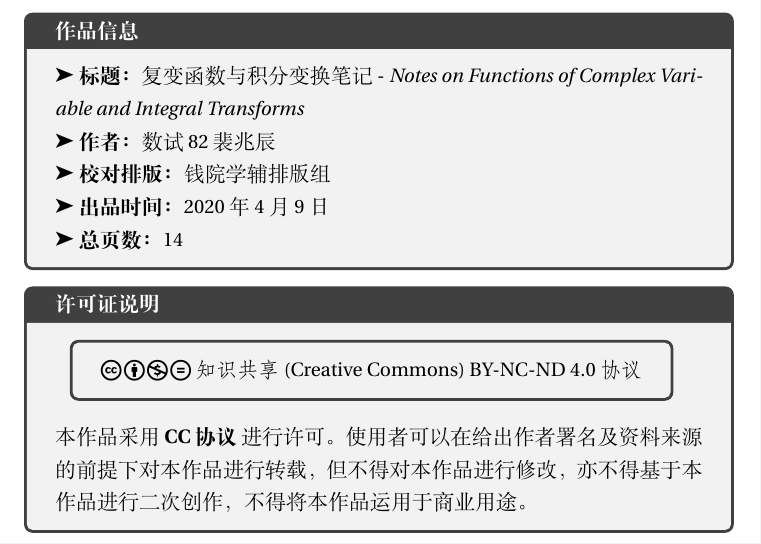
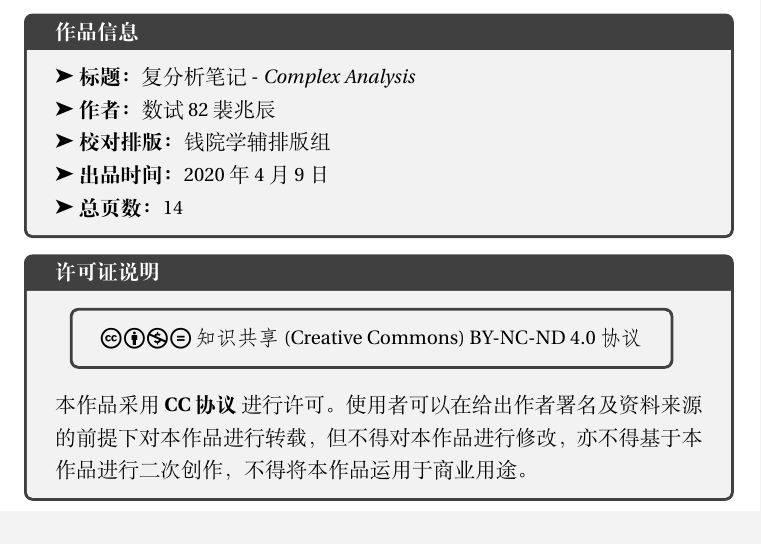
Before and after one commit to qyxf/learning-notes, a LaTeX book (Functions of Complex Variable and Integral Transforms/notes_peizhaochen/main.tex): part of page 2 of 18, cut so that both start at the same text. Compiled offline with XeLaTeX; a missing font is replaced by an installed copy or a similar font.

Commit message:
Update main.tex

```diff
--- a/Functions of Complex Variable and Integral Transforms/notes_peizhaochen/main.tex
+++ b/Functions of Complex Variable and Integral Transforms/notes_peizhaochen/main.tex
@@ -5,8 +5,8 @@
     decoration,  % 打开装饰
 ]{qyxf-book}
 
-\title{复变函数与积分变换笔记}
-\subtitle{Notes on Functions of Complex Variable and Integral Transforms}
+\title{复分析笔记}
+\subtitle{Complex Analysis}
 \author{数试82\ 裴兆辰}
 \typo{钱院学辅排版组}  % 排版人员信息
 \date{2020 年 4 月 9 日}
```
